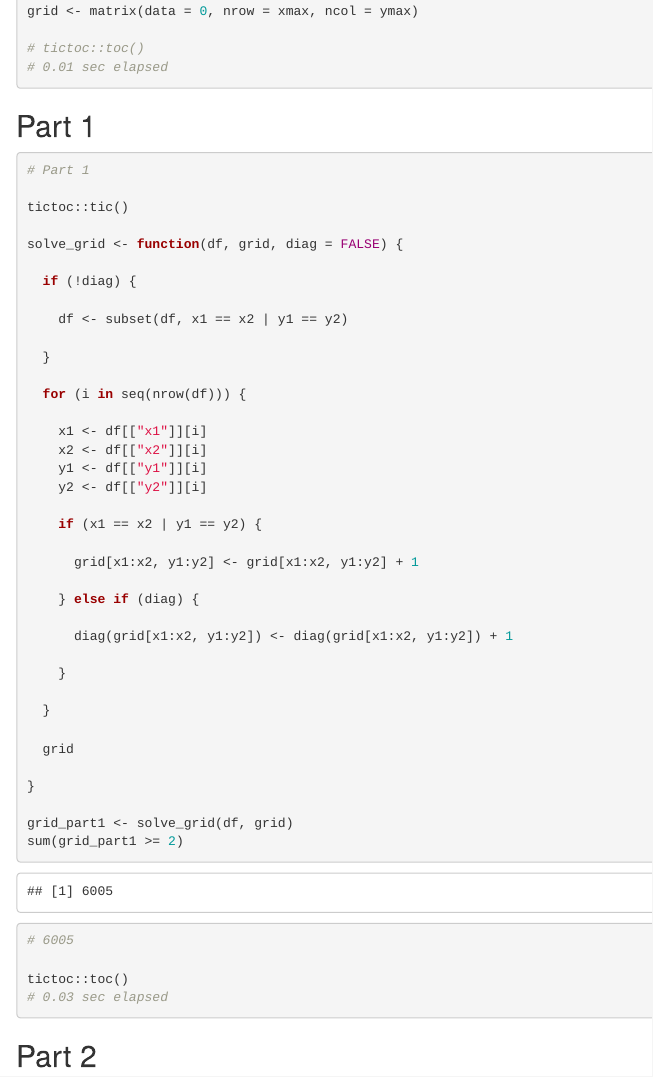
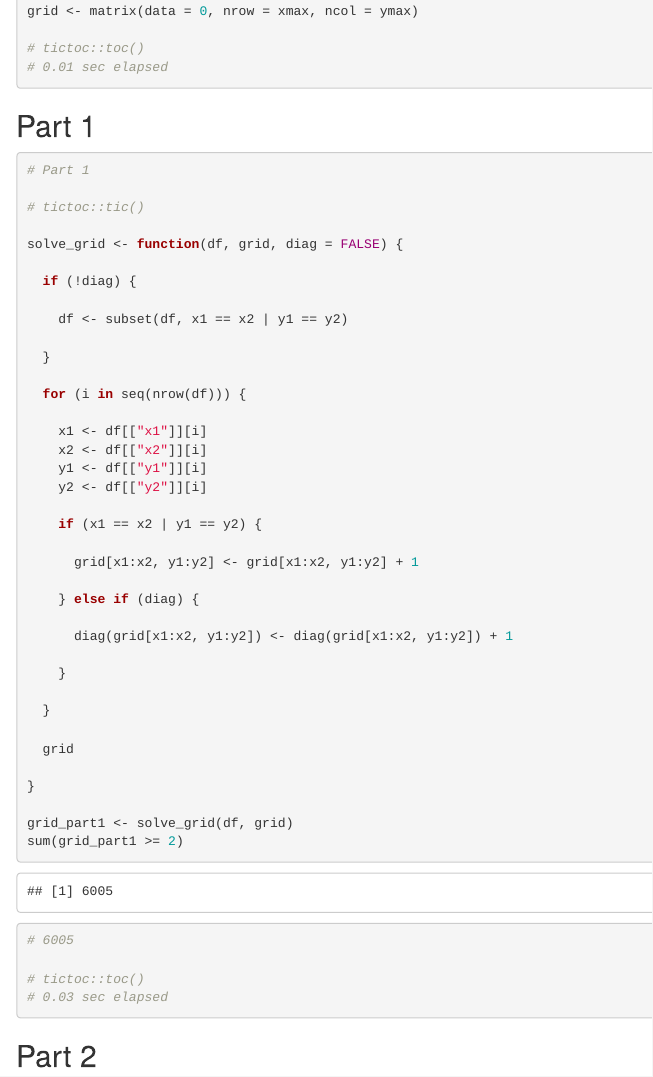
Before and after one commit to patelis/AdventOfCode, an R Markdown document (2021/Day5.Rmd): the page in a window 1100 px wide, from 1060 px down. Rendered offline with R 4.5, knitr and Pandoc, with nearby package versions.

Commit message:
commented out runtime counter

````diff
--- a/2021/Day5.Rmd
+++ b/2021/Day5.Rmd
@@ -51,7 +51,7 @@ grid <- matrix(data = 0, nrow = xmax, ncol = ymax)
 
 # Part 1
 
-tictoc::tic()
+# tictoc::tic()
 
 solve_grid <- function(df, grid, diag = FALSE) {
 
@@ -88,7 +88,7 @@ grid_part1 <- solve_grid(df, grid)
 sum(grid_part1 >= 2)
 # 6005
 
-tictoc::toc()
+# tictoc::toc()
 # 0.03 sec elapsed
 
 ```
````
